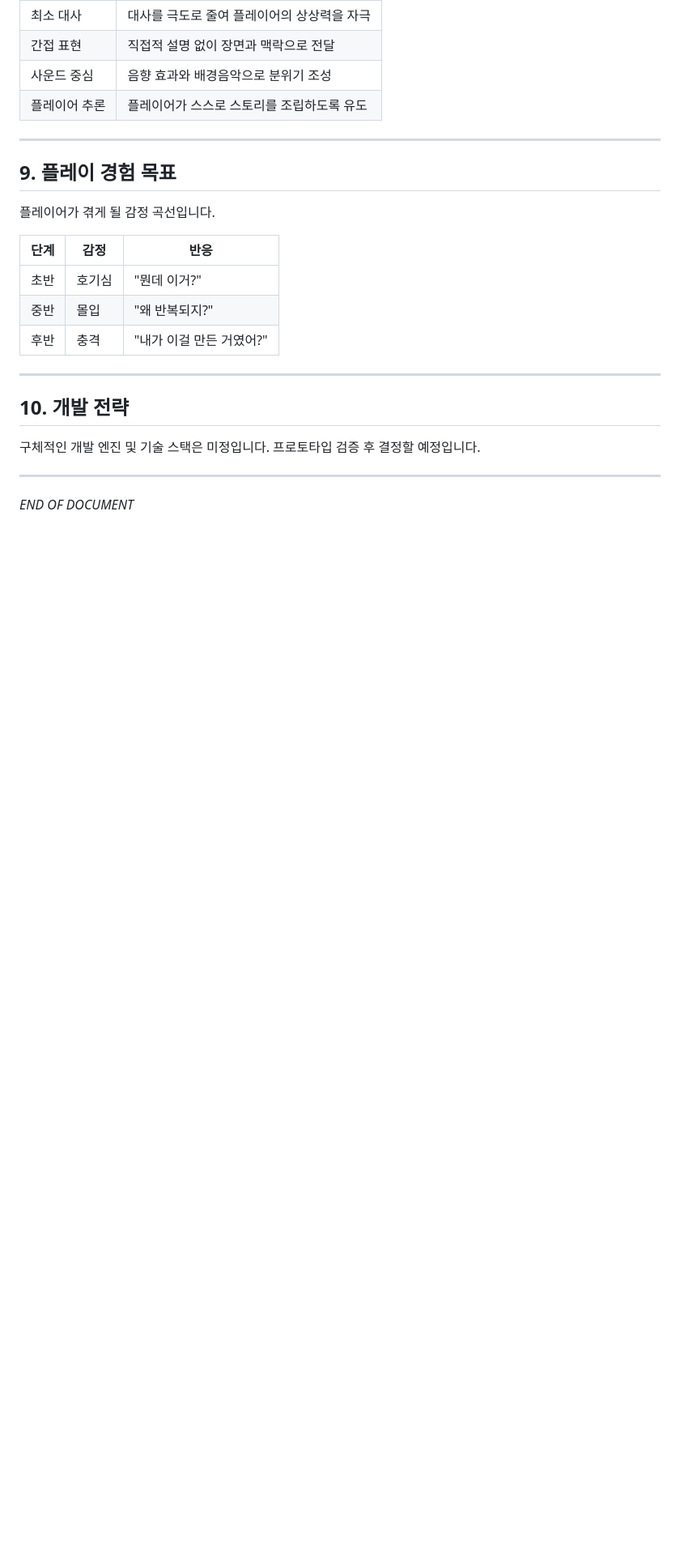
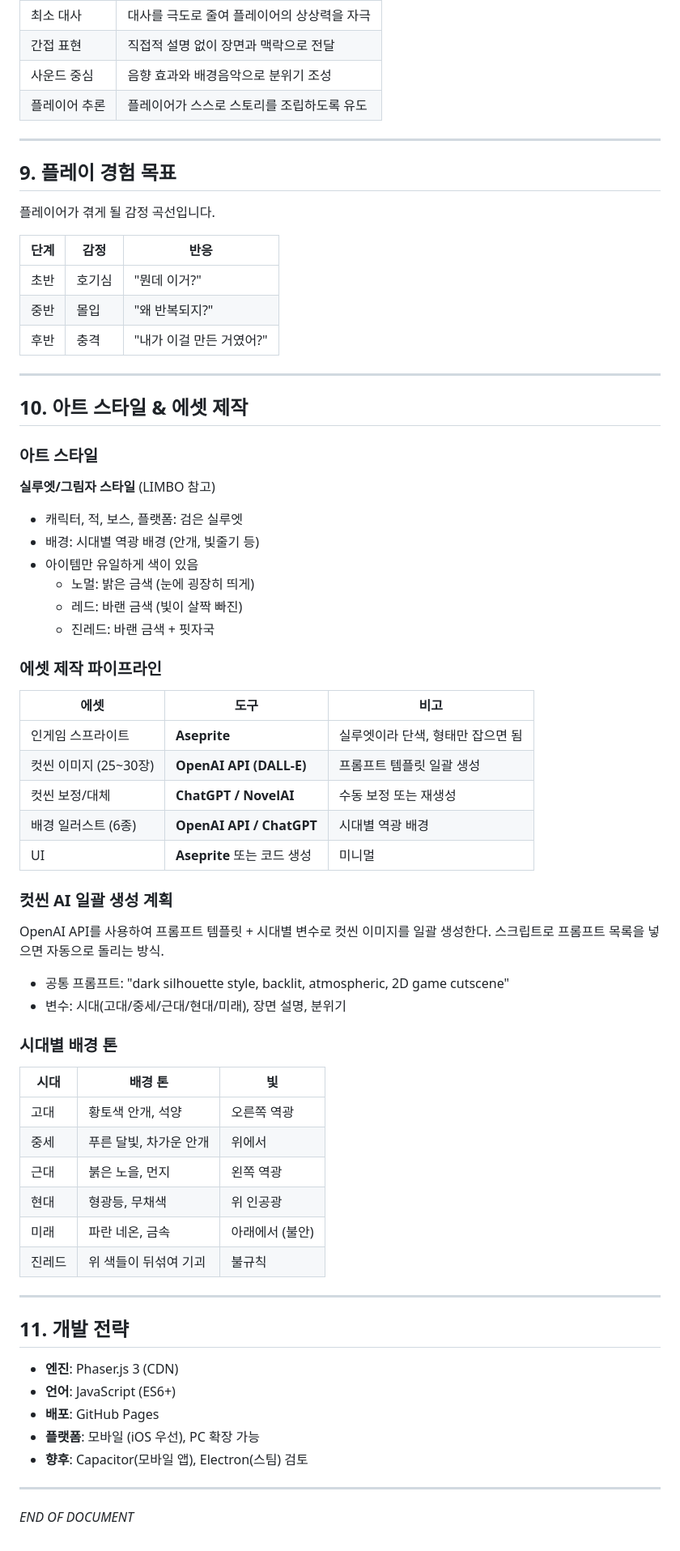
Before and after one commit to DUKYOUNGJUNG/MeetBossAfter3Mins, a Markdown page: 3분_뒤_보스전_기획서.md, the part around the change. Shown at 81% size. GitHub-like rendering; blank space fills up the shorter version.

Commit message:
기획서: 아트 스타일, 에셋 제작 파이프라인, 컷씬 AI 일괄 생성 계획 추가
- 실루엣 스타일 확정, 시대별 배경 톤
- 인게임=Aseprite, 컷씬=OpenAI API 일괄 생성
- 아이템 색상 루트별 변화 (금색→바랜→핏자국)

Co-Authored-By: Claude Opus 4.6 (1M context) <noreply@anthropic.com>

```diff
--- a/3분_뒤_보스전_기획서.md
+++ b/3분_뒤_보스전_기획서.md
@@ -254,9 +254,55 @@ Version 1.1 | 2026.04.08
 
 ---
 
-## 10. 개발 전략
+## 10. 아트 스타일 & 에셋 제작
 
-구체적인 개발 엔진 및 기술 스택은 미정입니다. 프로토타입 검증 후 결정할 예정입니다.
+### 아트 스타일
+
+**실루엣/그림자 스타일** (LIMBO 참고)
+- 캐릭터, 적, 보스, 플랫폼: 검은 실루엣
+- 배경: 시대별 역광 배경 (안개, 빛줄기 등)
+- 아이템만 유일하게 색이 있음
+  - 노멀: 밝은 금색 (눈에 굉장히 띄게)
+  - 레드: 바랜 금색 (빛이 살짝 빠진)
+  - 진레드: 바랜 금색 + 핏자국
+
+### 에셋 제작 파이프라인
+
+| 에셋 | 도구 | 비고 |
+|------|------|------|
+| 인게임 스프라이트 | **Aseprite** | 실루엣이라 단색, 형태만 잡으면 됨 |
+| 컷씬 이미지 (25~30장) | **OpenAI API (DALL-E)** | 프롬프트 템플릿 일괄 생성 |
+| 컷씬 보정/대체 | **ChatGPT / NovelAI** | 수동 보정 또는 재생성 |
+| 배경 일러스트 (6종) | **OpenAI API / ChatGPT** | 시대별 역광 배경 |
+| UI | **Aseprite** 또는 코드 생성 | 미니멀 |
+
+### 컷씬 AI 일괄 생성 계획
+
+OpenAI API를 사용하여 프롬프트 템플릿 + 시대별 변수로 컷씬 이미지를 일괄 생성한다. 스크립트로 프롬프트 목록을 넣으면 자동으로 돌리는 방식.
+
+- 공통 프롬프트: "dark silhouette style, backlit, atmospheric, 2D game cutscene"
+- 변수: 시대(고대/중세/근대/현대/미래), 장면 설명, 분위기
+
+### 시대별 배경 톤
+
+| 시대 | 배경 톤 | 빛 |
+|------|---------|-----|
+| 고대 | 황토색 안개, 석양 | 오른쪽 역광 |
+| 중세 | 푸른 달빛, 차가운 안개 | 위에서 |
+| 근대 | 붉은 노을, 먼지 | 왼쪽 역광 |
+| 현대 | 형광등, 무채색 | 위 인공광 |
+| 미래 | 파란 네온, 금속 | 아래에서 (불안) |
+| 진레드 | 위 색들이 뒤섞여 기괴 | 불규칙 |
+
+---
+
+## 11. 개발 전략
+
+- **엔진**: Phaser.js 3 (CDN)
+- **언어**: JavaScript (ES6+)
+- **배포**: GitHub Pages
+- **플랫폼**: 모바일 (iOS 우선), PC 확장 가능
+- **향후**: Capacitor(모바일 앱), Electron(스팀) 검토
 
 ---
 
```
